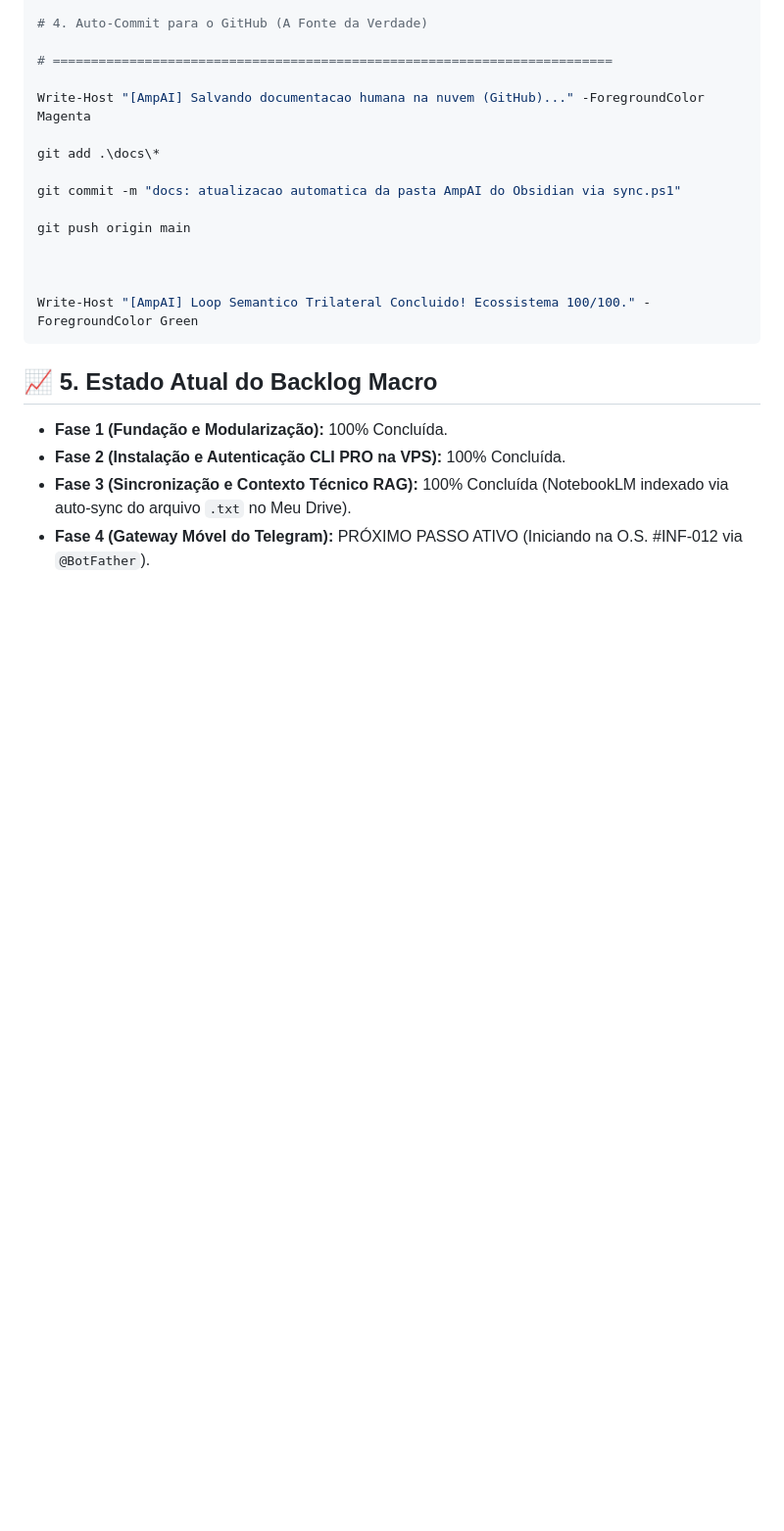
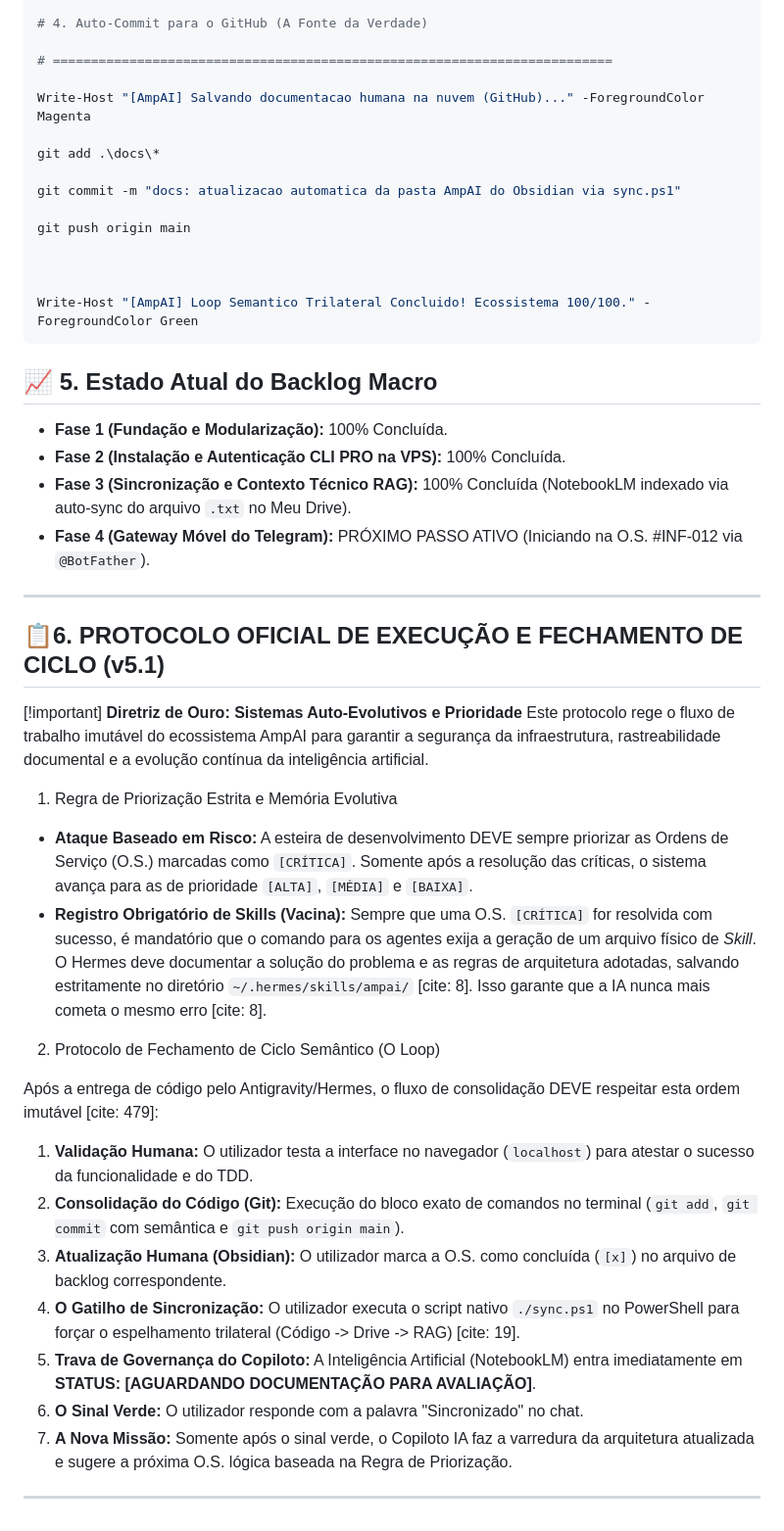
Before and after one commit to ThiagoKenoblauFritsche/AmpAI, a Markdown page: docs/AmpAI_Consciencia_Do_Projeto.md, the part around the change. Shown at 98% size. Drawn GitHub-style; blank space fills up the shorter version.

Commit message:
docs: atualizacao automatica da pasta AmpAI do Obsidian via sync.ps1

```diff
--- a/docs/AmpAI_Consciencia_Do_Projeto.md
+++ b/docs/AmpAI_Consciencia_Do_Projeto.md
@@ -178,3 +178,29 @@ Write-Host "[AmpAI] Loop Semantico Trilateral Concluido! Ecossistema 100/100." -
 - **Fase 2 (Instalação e Autenticação CLI PRO na VPS):** 100% Concluída.
 - **Fase 3 (Sincronização e Contexto Técnico RAG):** 100% Concluída (NotebookLM indexado via auto-sync do arquivo `.txt` no Meu Drive).
 - **Fase 4 (Gateway Móvel do Telegram):** PRÓXIMO PASSO ATIVO (Iniciando na O.S. #INF-012 via `@BotFather`).
+
+
+--------------------------------------------------------------------------------
+
+## 📋6. PROTOCOLO OFICIAL DE EXECUÇÃO E FECHAMENTO DE CICLO (v5.1)
+
+[!important] **Diretriz de Ouro: Sistemas Auto-Evolutivos e Prioridade** Este protocolo rege o fluxo de trabalho imutável do ecossistema AmpAI para garantir a segurança da infraestrutura, rastreabilidade documental e a evolução contínua da inteligência artificial.
+
+1. Regra de Priorização Estrita e Memória Evolutiva
+
+- **Ataque Baseado em Risco:** A esteira de desenvolvimento DEVE sempre priorizar as Ordens de Serviço (O.S.) marcadas como `[CRÍTICA]`. Somente após a resolução das críticas, o sistema avança para as de prioridade `[ALTA]`, `[MÉDIA]` e `[BAIXA]`.
+- **Registro Obrigatório de Skills (Vacina):** Sempre que uma O.S. `[CRÍTICA]` for resolvida com sucesso, é mandatório que o comando para os agentes exija a geração de um arquivo físico de _Skill_. O Hermes deve documentar a solução do problema e as regras de arquitetura adotadas, salvando estritamente no diretório `~/.hermes/skills/ampai/` [cite: 8]. Isso garante que a IA nunca mais cometa o mesmo erro [cite: 8].
+
+2. Protocolo de Fechamento de Ciclo Semântico (O Loop)
+
+Após a entrega de código pelo Antigravity/Hermes, o fluxo de consolidação DEVE respeitar esta ordem imutável [cite: 479]:
+
+1. **Validação Humana:** O utilizador testa a interface no navegador (`localhost`) para atestar o sucesso da funcionalidade e do TDD.
+2. **Consolidação do Código (Git):** Execução do bloco exato de comandos no terminal (`git add`, `git commit` com semântica e `git push origin main`).
+3. **Atualização Humana (Obsidian):** O utilizador marca a O.S. como concluída (`[x]`) no arquivo de backlog correspondente.
+4. **O Gatilho de Sincronização:** O utilizador executa o script nativo `./sync.ps1` no PowerShell para forçar o espelhamento trilateral (Código -> Drive -> RAG) [cite: 19].
+5. **Trava de Governança do Copiloto:** A Inteligência Artificial (NotebookLM) entra imediatamente em **STATUS: [AGUARDANDO DOCUMENTAÇÃO PARA AVALIAÇÃO]**.
+6. **O Sinal Verde:** O utilizador responde com a palavra "Sincronizado" no chat.
+7. **A Nova Missão:** Somente após o sinal verde, o Copiloto IA faz a varredura da arquitetura atualizada e sugere a próxima O.S. lógica baseada na Regra de Priorização.
+
+--------------------------------------------------------------------------------
```
